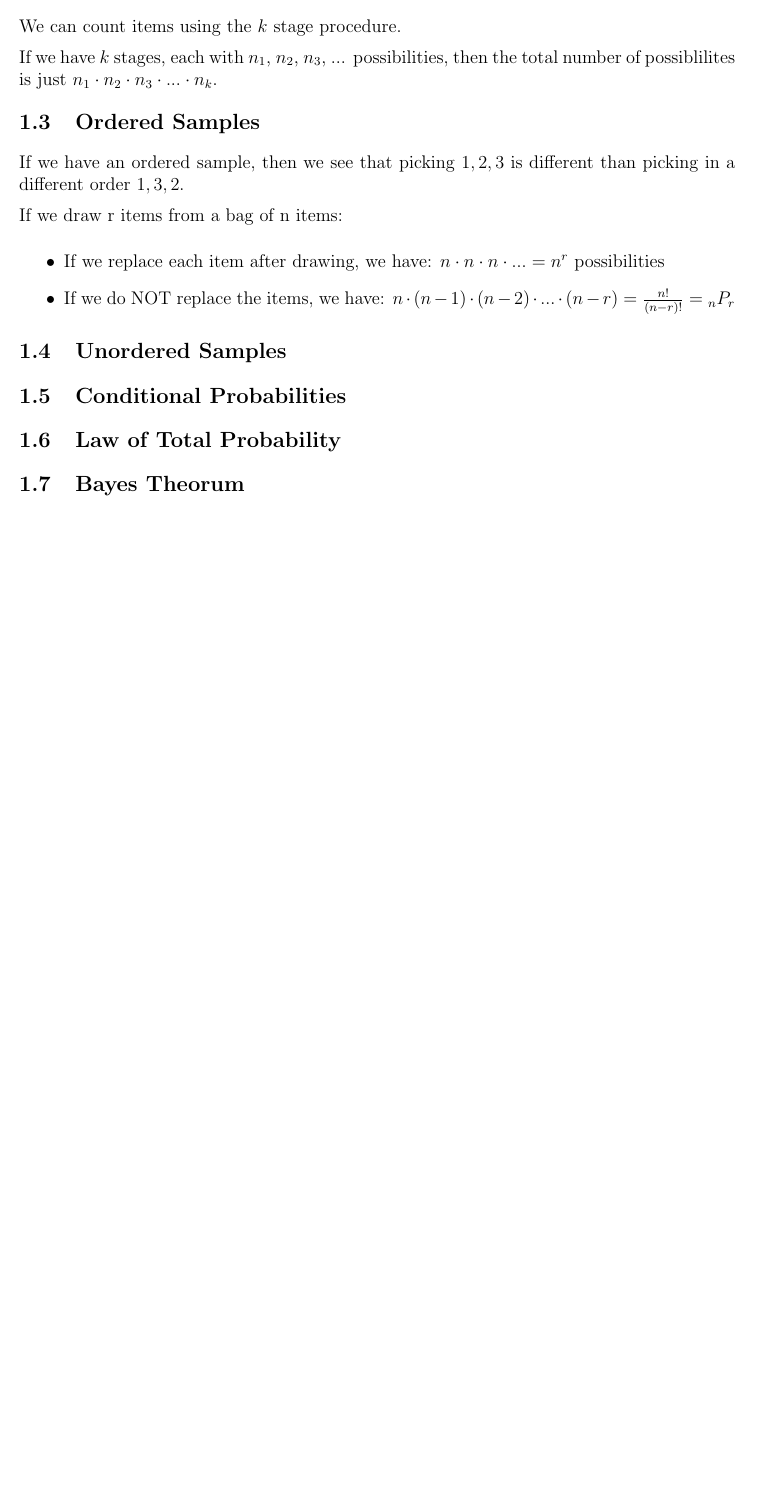
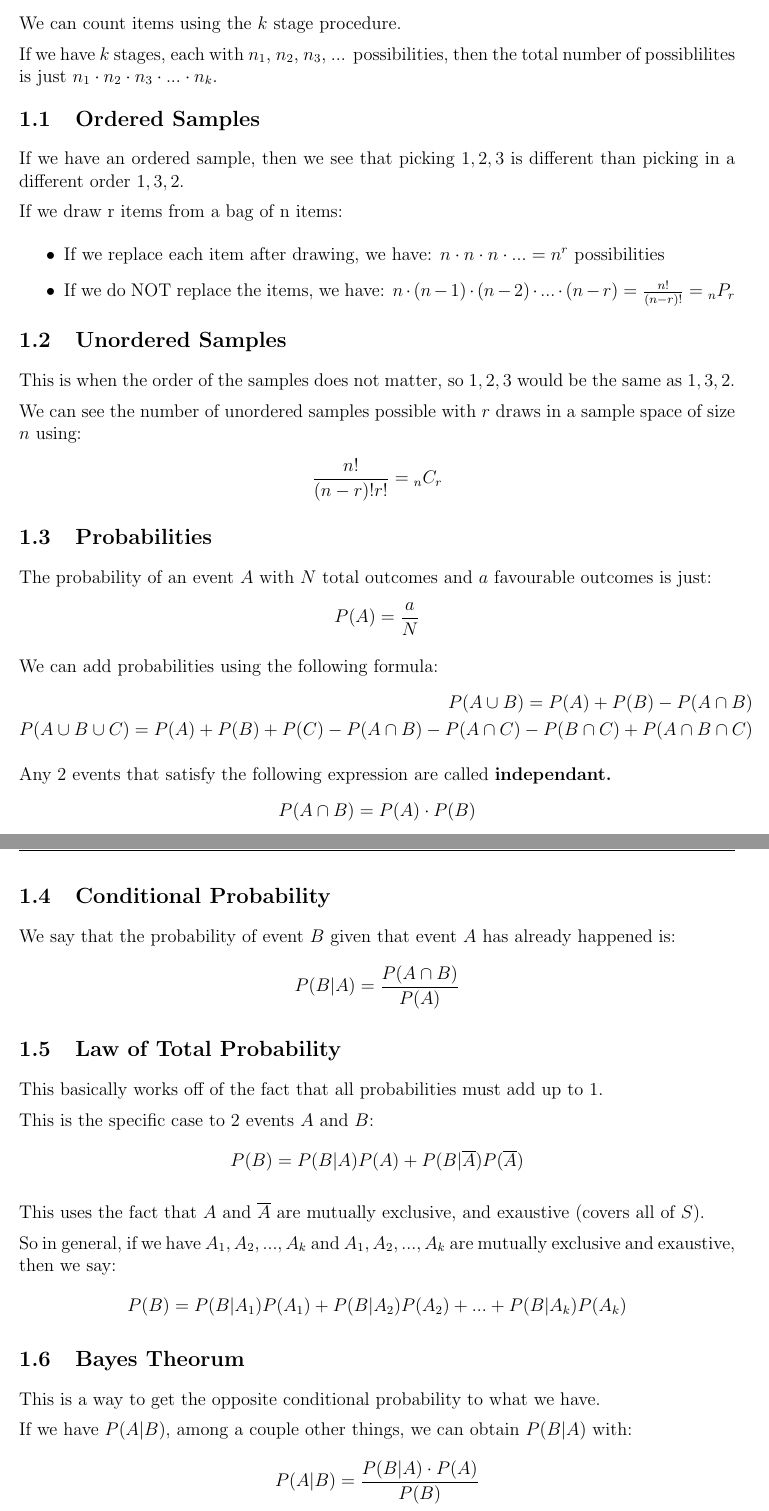
Before and after one commit to owendaigle/uo-cheat-sheets, a LaTeX document (MAT2377/cs.tex): part of the page before the commit and two parts of pages 1 and 2 of 2 after it, the two joined at a grey line, cut so that both start at the same text, the shorter picture padded with empty space. Compiled offline with pdfLaTeX.

Commit message:
completed theory for m1

```diff
--- a/MAT2377/cs.tex
+++ b/MAT2377/cs.tex
@@ -57,13 +55,58 @@
 	\end{itemize}
 
 	\subsection{Unordered Samples}
+	This is when the order of the samples does not matter, so $1,2,3$ would be the same as $1,3,2$.
 
+	We can see the number of unordered samples possible with $r$ draws in a sample space of size $n$ using:
+	\begin{align*}
+		\frac{n!}{(n-r)!r!} = {}_nC_r
+	\end{align*}
 
-	\subsection{Conditional Probabilities}
+	\subsection{Probabilities}
+	The probability of an event $A$ with $N$ total outcomes and $a$ favourable outcomes is just:
+	\begin{align*}
+		P(A) = \frac{a}{N}
+	\end{align*}
+
+	We can add probabilities using the following formula:
+	\begin{align*}
+		P(A\cup B) = P(A) + P(B) - P(A\cap B) \\
+		P(A\cup B \cup C) = P(A)+P(B)+P(C)-P(A\cap B) - P(A\cap C) - P(B\cap C) + P(A\cap B\cap C)
+	\end{align*}
+
+	Any 2 events that satisfy the following expression are called \textbf{independant. }
+	\begin{align*}
+		P(A\cap B) = P(A)\cdot P(B)
+	\end{align*}
+
+	\subsection{Conditional Probability}
+	We say that the probability of event $B$ given that event $A$ has already happened is:
+	\begin{align*}
+		P(B|A) = \frac{P(A\cap B)}{P(A)}
+	\end{align*}
 
 	\subsection{Law of Total Probability}
+	This basically works off of the fact that all probabilities must add up to 1.
+
+	This is the specific case to 2 events $A$ and $B$:
+	\begin{align*}
+		P(B) = P(B|A)P(A) + P(B|\overline A)P(\overline A)
+	\end{align*}
+
+	This uses the fact that $A$ and $\overline A$ are mutually exclusive, and exaustive (covers all of $S$).
+
+	So in general, if we have $A_1, A_2, ..., A_k$ and $A_1, A_2, ..., A_k$ are mutually exclusive and exaustive, then we say:
+	\begin{align*}
+		P(B) = P(B|A_1)P(A_1) + P(B|A_2)P(A_2) + ... + P(B|A_k)P(A_k)
+	\end{align*}
 
 	\subsection{Bayes Theorum}
+	This is a way to get the opposite conditional probability to what we have.
+
+	If we have $P(A|B)$, among a couple other things, we can obtain $P(B|A)$ with:
+	\begin{align*}
+		P(A|B) = \frac{P(B|A)\cdot P(A)}{P(B)}
+	\end{align*}
 
 	\section{Chapter 2: Discrete Random Variables}
 
```
Also changed, not shown: MAT2377/cs.pdf, MAT2377/cs.tex (2 more changed lines).
